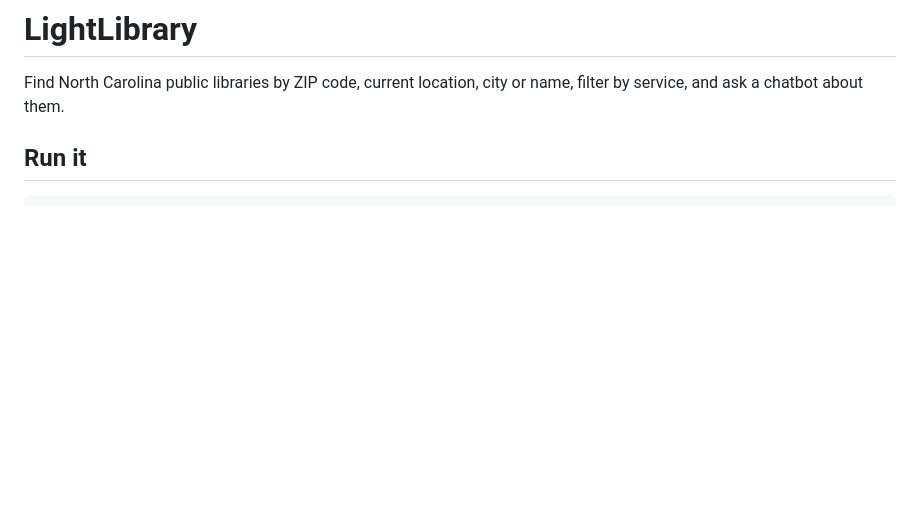
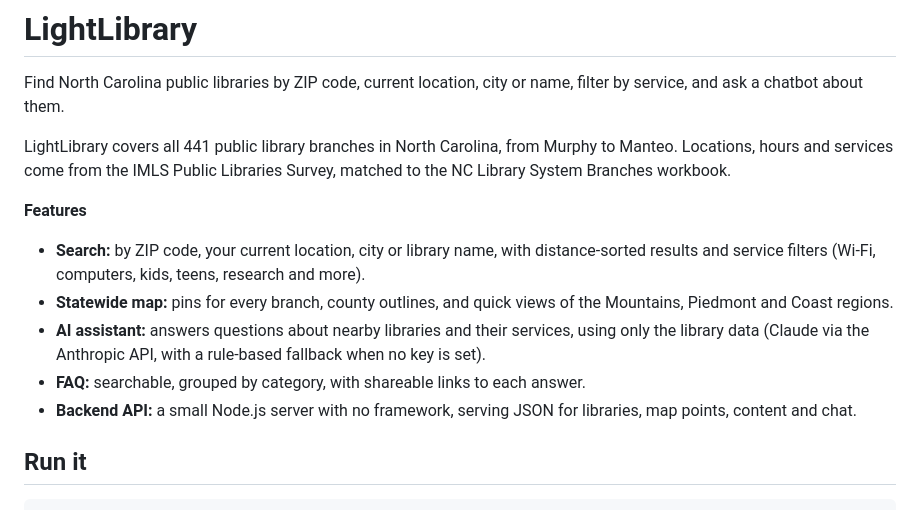
Before and after one commit to AmpanaJayaram/Project-Light, a Markdown page: README.md, the part around the change. Drawn GitHub-style; blank space fills up the shorter version.

Commit message:
Add project description and feature list to README

```diff
--- a/README.md
+++ b/README.md
@@ -1,6 +1,16 @@
 # LightLibrary
 
 Find North Carolina public libraries by ZIP code, current location, city or name, filter by service, and ask a chatbot about them.
+
+LightLibrary covers all 441 public library branches in North Carolina, from Murphy to Manteo. Locations, hours and services come from the IMLS Public Libraries Survey, matched to the NC Library System Branches workbook.
+
+**Features**
+
+- **Search:** by ZIP code, your current location, city or library name, with distance-sorted results and service filters (Wi-Fi, computers, kids, teens, research and more).
+- **Statewide map:** pins for every branch, county outlines, and quick views of the Mountains, Piedmont and Coast regions.
+- **AI assistant:** answers questions about nearby libraries and their services, using only the library data (Claude via the Anthropic API, with a rule-based fallback when no key is set).
+- **FAQ:** searchable, grouped by category, with shareable links to each answer.
+- **Backend API:** a small Node.js server with no framework, serving JSON for libraries, map points, content and chat.
 
 ## Run it
 
```
